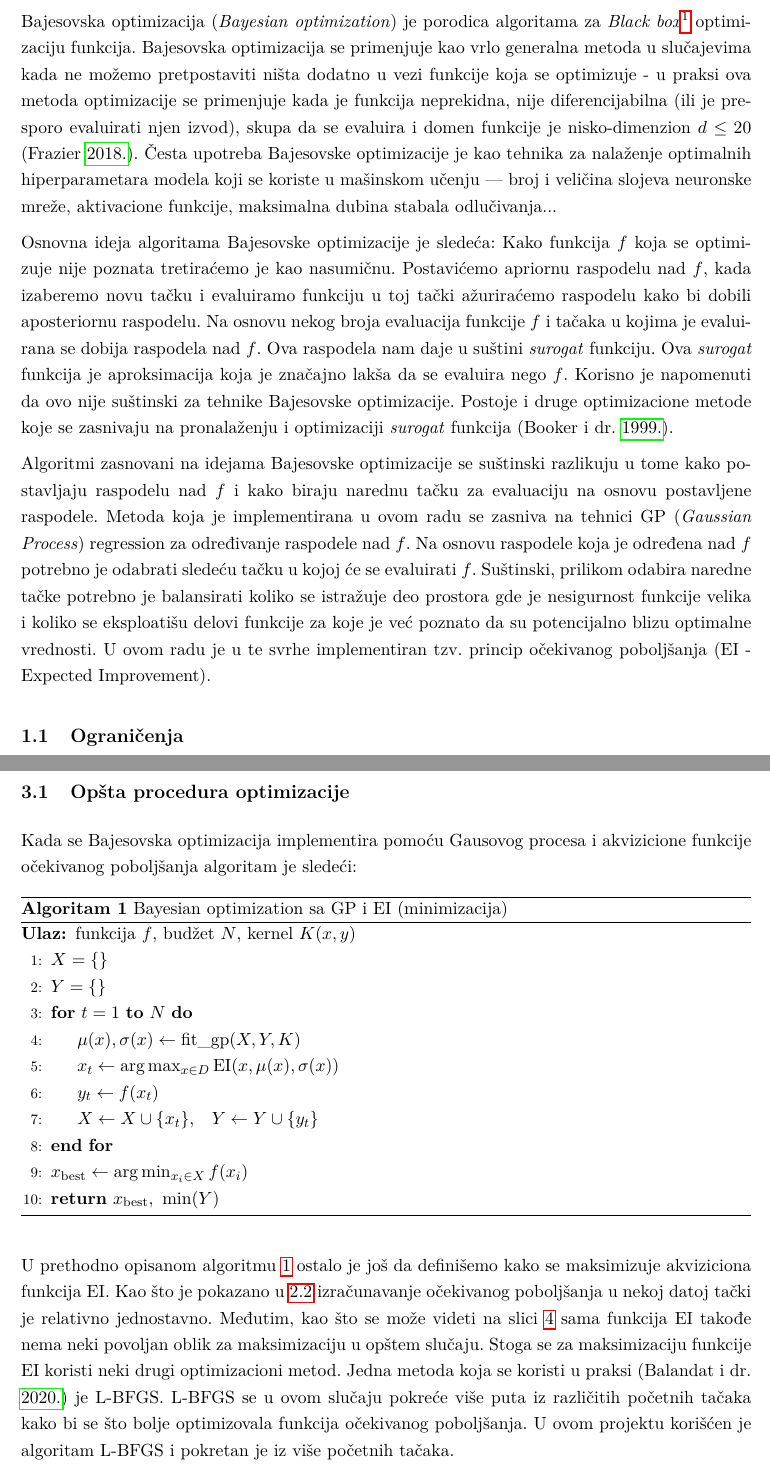
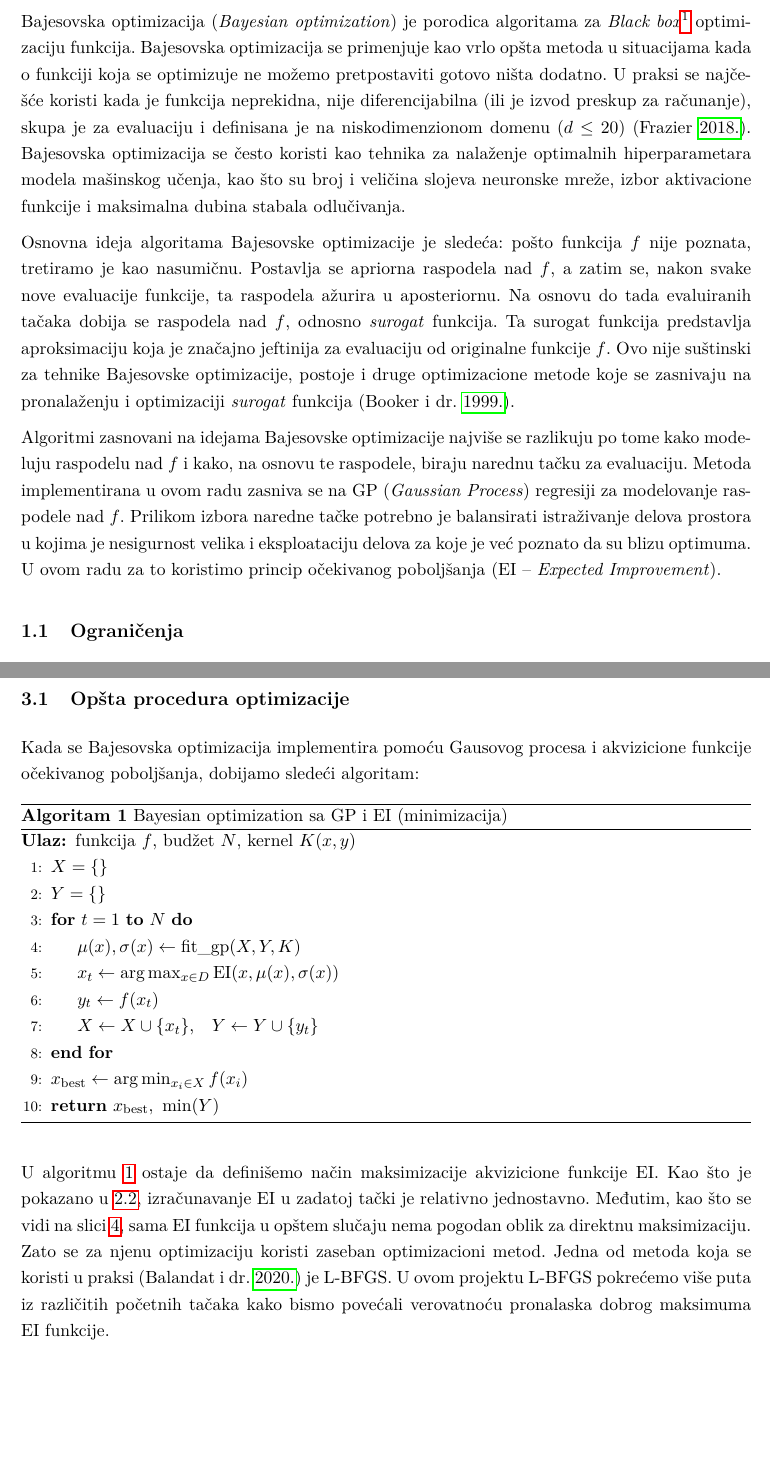
Before and after one commit to PavleSekesan/bayesian-optimization, a LaTeX document (report/main.tex): two parts of pages 3 and 10 of 13, joined at a grey line, cut so that both start at the same text, the shorter picture padded with empty space. Compiled offline with pdfLaTeX.

Commit message:
Minor style improvements

```diff
--- a/report/main.tex
+++ b/report/main.tex
@@ -78,16 +78,16 @@ Pavle Sekešan 87/2022 \\
 
 \section{Uvod}
 Bajesovska optimizacija (\textit{Bayesian optimization}) je porodica algoritama za \textit{Black box}\footnote{U ovom kontekstu Black box optimizacija odnosi se na optimizaciju funkcije bez poznavanja ikakvih njenih svojstava osim vrednosti u odabranim tačkama.} optimizaciju funkcija.
-Bajesovska optimizacija se primenjuje kao vrlo generalna metoda u slučajevima kada ne možemo pretpostaviti ništa dodatno u vezi funkcije koja se optimizuje - u praksi ova metoda optimizacije se primenjuje kada je funkcija neprekidna, nije diferencijabilna (ili je presporo evaluirati njen izvod), skupa da se evaluira i domen funkcije je nisko-dimenzion $d \leq 20$ \parencite{frazier2018tutorialbayesianoptimization}.
-Česta upotreba Bajesovske optimizacije je kao tehnika za nalaženje optimalnih hiperparametara modela koji se koriste u mašinskom učenju --- broj i veličina slojeva neuronske mreže, aktivacione funkcije, maksimalna dubina stabala odlučivanja...
+Bajesovska optimizacija se primenjuje kao vrlo opšta metoda u situacijama kada o funkciji koja se optimizuje ne možemo pretpostaviti gotovo ništa dodatno. U praksi se najčešće koristi kada je funkcija neprekidna, nije diferencijabilna (ili je izvod preskup za računanje), skupa je za evaluaciju i definisana je na niskodimenzionom domenu ($d \leq 20$) \parencite{frazier2018tutorialbayesianoptimization}.
+Bajesovska optimizacija se često koristi kao tehnika za nalaženje optimalnih hiperparametara modela mašinskog učenja, kao što su broj i veličina slojeva neuronske mreže, izbor aktivacione funkcije i maksimalna dubina stabala odlučivanja.
 
-Osnovna ideja algoritama Bajesovske optimizacije je sledeća: Kako funkcija $f$ koja se optimizuje nije poznata tretiraćemo je kao nasumičnu. Postavićemo apriornu raspodelu nad $f$, kada izaberemo novu tačku i evaluiramo funkciju u toj tački ažuriraćemo raspodelu kako bi dobili aposteriornu raspodelu.
-Na osnovu nekog broja evaluacija funkcije $f$ i tačaka u kojima je evaluirana se dobija raspodela nad $f$. Ova raspodela nam daje u suštini \textit{surogat} funkciju. Ova \textit{surogat} funkcija je aproksimacija koja je značajno lakša da se evaluira nego $f$. Korisno je napomenuti da ovo nije suštinski za tehnike Bajesovske optimizacije.
-Postoje i druge optimizacione metode koje se zasnivaju na pronalaženju i optimizaciji \textit{surogat} funkcija \parencite{booker1999rigorous}.
+Osnovna ideja algoritama Bajesovske optimizacije je sledeća: pošto funkcija $f$ nije poznata, tretiramo je kao nasumičnu. Postavlja se apriorna raspodela nad $f$, a zatim se, nakon svake nove evaluacije funkcije, ta raspodela ažurira u aposteriornu.
+Na osnovu do tada evaluiranih tačaka dobija se raspodela nad $f$, odnosno \textit{surogat} funkcija. Ta surogat funkcija predstavlja aproksimaciju koja je značajno jeftinija za evaluaciju od originalne funkcije $f$.
+Ovo nije suštinski za tehnike Bajesovske optimizacije, postoje i druge optimizacione metode koje se zasnivaju na pronalaženju i optimizaciji \textit{surogat} funkcija \parencite{booker1999rigorous}.
 
-Algoritmi zasnovani na idejama Bajesovske optimizacije se suštinski razlikuju u tome kako postavljaju raspodelu nad $f$ i kako biraju narednu tačku za evaluaciju na osnovu postavljene raspodele. Metoda koja je implementirana u ovom radu se zasniva na tehnici GP (\textit{Gaussian Process}) regression za određivanje raspodele nad $f$.
-Na osnovu raspodele koja je određena nad $f$ potrebno je odabrati sledeću tačku u kojoj će se evaluirati $f$. Suštinski, prilikom odabira naredne tačke potrebno je balansirati koliko se istražuje deo prostora gde je nesigurnost funkcije velika i koliko se eksploatišu delovi funkcije za koje je već poznato da su potencijalno blizu optimalne vrednosti.
-U ovom radu je u te svrhe implementiran tzv. princip očekivanog poboljšanja (EI - Expected Improvement).
+Algoritmi zasnovani na idejama Bajesovske optimizacije najviše se razlikuju po tome kako modeluju raspodelu nad $f$ i kako, na osnovu te raspodele, biraju narednu tačku za evaluaciju.
+Metoda implementirana u ovom radu zasniva se na GP (\textit{Gaussian Process}) regresiji za modelovanje raspodele nad $f$.
+Prilikom izbora naredne tačke potrebno je balansirati istraživanje delova prostora u kojima je nesigurnost velika i eksploataciju delova za koje je već poznato da su blizu optimuma. U ovom radu za to koristimo princip očekivanog poboljšanja (EI -- \textit{Expected Improvement}).
 
 \subsection{Ograničenja}
 Metoda Bajesovske optimizacije koja je opisana i implementirana u okviru ovog rada rešava problem:
@@ -230,7 +231,7 @@ $$
 $$
 \section{Implementacija}
 \subsection{Opšta procedura optimizacije}
-Kada se Bajesovska optimizacija implementira pomoću Gausovog procesa i akvizicione funkcije očekivanog poboljšanja algoritam je sledeći:
+Kada se Bajesovska optimizacija implementira pomoću Gausovog procesa i akvizicione funkcije očekivanog poboljšanja, dobijamo sledeći algoritam:
 \begin{algorithm}[H]
   \caption{Bayesian optimization sa GP i EI (minimizacija)}
   \label{alg:gp-ei}
@@ -248,11 +249,11 @@ Kada se Bajesovska optimizacija implementira pomoću Gausovog procesa i akvizici
     \State \Return $x_{\text{best}},\ \min(Y)$
   \end{algorithmic}
 \end{algorithm}
-U prethodno opisanom algoritmu \ref{alg:gp-ei} ostalo je još da definišemo kako se maksimizuje akviziciona funkcija EI.
-Kao što je pokazano u \ref{subsection:ei} izračunavanje očekivanog poboljšanja u nekoj datoj tački je relativno jednostavno.
-Međutim, kao što se može videti na slici \ref{fig:gp-ei-example} sama funkcija EI takođe nema neki povoljan oblik za maksimizaciju u opštem slučaju.
-Stoga se za maksimizaciju funkcije EI koristi neki drugi optimizacioni metod. Jedna metoda koja se koristi u praksi \parencite{balandat2020botorch} je L-BFGS.
-L-BFGS se u ovom slučaju pokreće više puta iz različitih početnih tačaka kako bi se što bolje optimizovala funkcija očekivanog poboljšanja. U ovom projektu korišćen je algoritam L-BFGS i pokretan je iz više početnih tačaka.
+U algoritmu \ref{alg:gp-ei} ostaje da definišemo način maksimizacije akvizicione funkcije EI.
+Kao što je pokazano u \ref{subsection:ei}, izračunavanje EI u zadatoj tački je relativno jednostavno.
+Međutim, kao što se vidi na slici \ref{fig:gp-ei-example}, sama EI funkcija u opštem slučaju nema pogodan oblik za direktnu maksimizaciju.
+Zato se za njenu optimizaciju koristi zaseban optimizacioni metod. Jedna od metoda koja se koristi u praksi \parencite{balandat2020botorch} je L-BFGS.
+U ovom projektu L-BFGS pokrećemo više puta iz različitih početnih tačaka kako bismo povećali verovatnoću pronalaska dobrog maksimuma EI funkcije.
 \begin{figure}[!htbp]
   \centering
   \includegraphics[width=0.9\linewidth]{figures/bo_run_4x2.pdf}
```
Also changed, not shown: report/main.pdf, report/main.tex (37 more changed lines).
